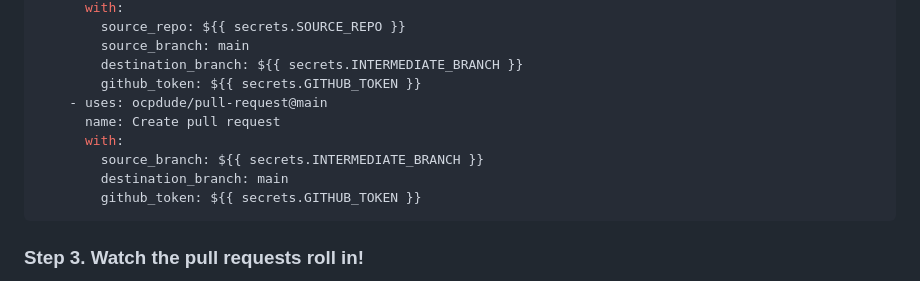
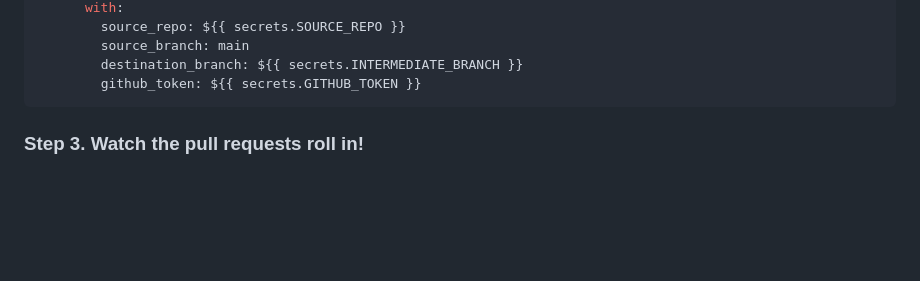
Before and after one commit to ocpdude/repo-sync, a Markdown page: README.md, the part around the change. GitHub-like rendering; blank space fills up the shorter version.

````diff
--- a/README.md
+++ b/README.md
@@ -63,12 +63,6 @@ jobs:
         source_branch: main
         destination_branch: ${{ secrets.INTERMEDIATE_BRANCH }}
         github_token: ${{ secrets.GITHUB_TOKEN }}
-    - uses: ocpdude/pull-request@main
-      name: Create pull request
-      with:
-        source_branch: ${{ secrets.INTERMEDIATE_BRANCH }}
-        destination_branch: main
-        github_token: ${{ secrets.GITHUB_TOKEN }}
 ```
 
 ### Step 3. Watch the pull requests roll in!
````
